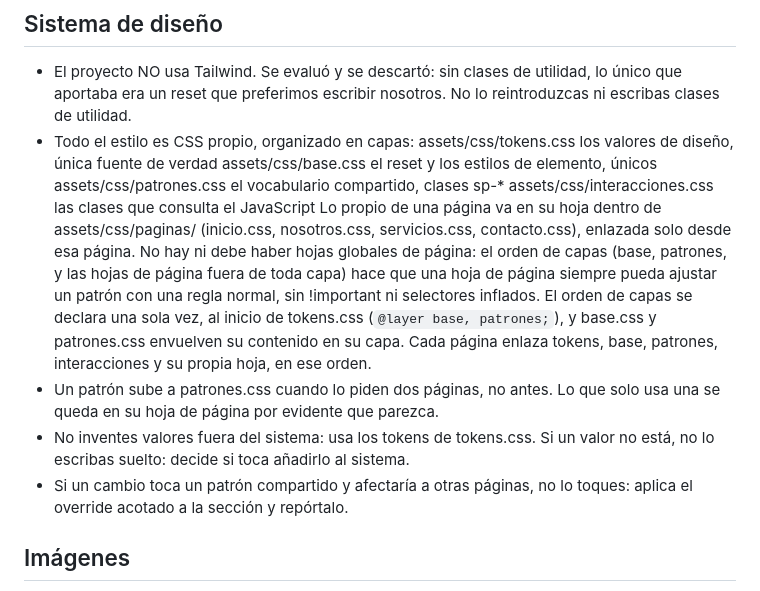
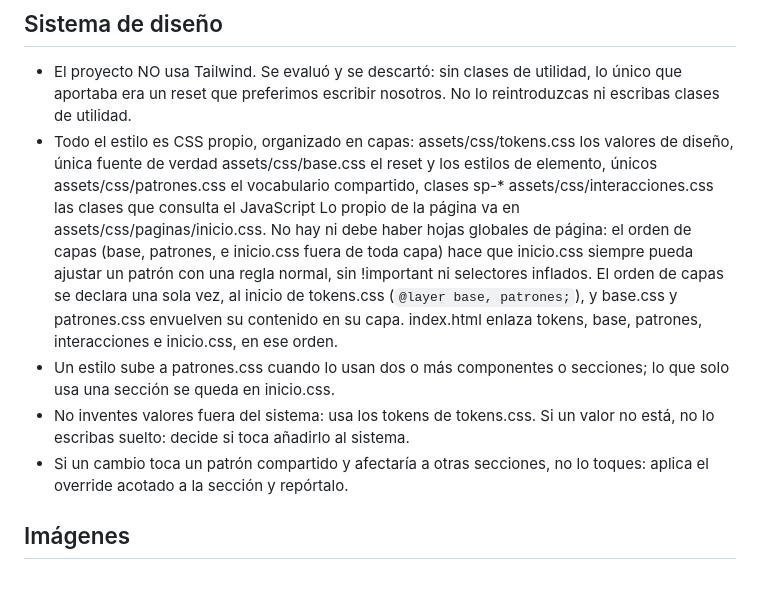
Before and after one commit to lenocirochin/lenocirochin, a Markdown page: CLAUDE.md, the part around the change. Rendered like a GitHub page.

```diff
--- a/CLAUDE.md
+++ b/CLAUDE.md
@@ -32,21 +32,19 @@
     assets/css/base.css           el reset y los estilos de elemento, únicos
     assets/css/patrones.css       el vocabulario compartido, clases sp-*
     assets/css/interacciones.css  las clases que consulta el JavaScript
-  Lo propio de una página va en su hoja dentro de assets/css/paginas/
-  (inicio.css, nosotros.css, servicios.css, contacto.css), enlazada solo desde
-  esa página. No hay ni debe haber hojas globales de página: el orden de capas
-  (base, patrones, y las hojas de página fuera de toda capa) hace que una hoja de
-  página siempre pueda ajustar un patrón con una regla normal, sin !important ni
-  selectores inflados.
+  Lo propio de la página va en assets/css/paginas/inicio.css. No hay ni debe
+  haber hojas globales de página: el orden de capas (base, patrones, e inicio.css
+  fuera de toda capa) hace que inicio.css siempre pueda ajustar un patrón con una
+  regla normal, sin !important ni selectores inflados.
   El orden de capas se declara una sola vez, al inicio de tokens.css
   (`@layer base, patrones;`), y base.css y patrones.css envuelven su contenido en
-  su capa. Cada página enlaza tokens, base, patrones, interacciones y su propia
-  hoja, en ese orden.
-- Un patrón sube a patrones.css cuando lo piden dos páginas, no antes. Lo que
-  solo usa una se queda en su hoja de página por evidente que parezca.
+  su capa. index.html enlaza tokens, base, patrones, interacciones e inicio.css,
+  en ese orden.
+- Un estilo sube a patrones.css cuando lo usan dos o más componentes o secciones;
+  lo que solo usa una sección se queda en inicio.css.
 - No inventes valores fuera del sistema: usa los tokens de tokens.css. Si un
   valor no está, no lo escribas suelto: decide si toca añadirlo al sistema.
-- Si un cambio toca un patrón compartido y afectaría a otras páginas, no lo
+- Si un cambio toca un patrón compartido y afectaría a otras secciones, no lo
   toques: aplica el override acotado a la sección y repórtalo.
 
 ## Imágenes
```
